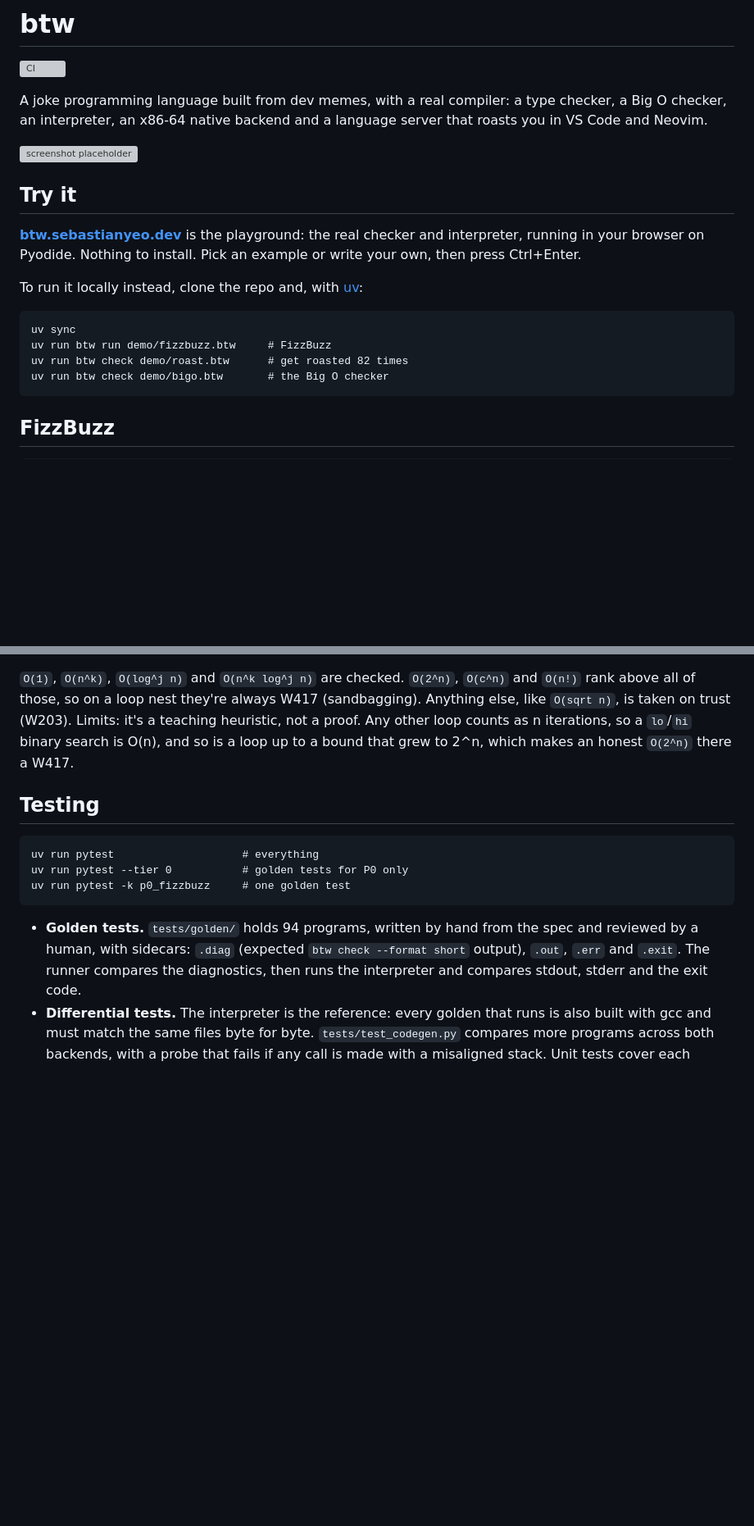
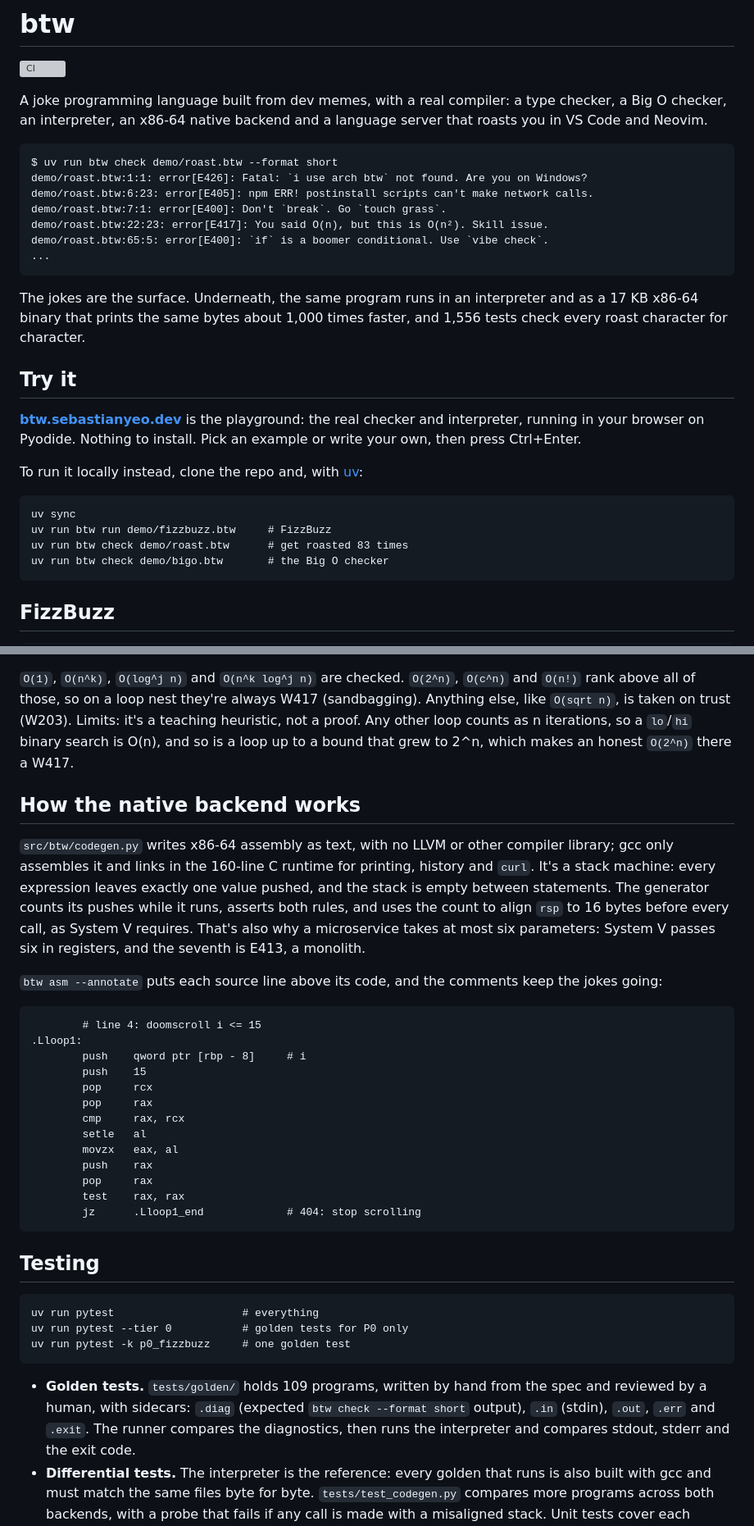
Before and after one commit to khyeo1011/btw, a Markdown page: README.md, 2 parts joined by grey strips. Shown at 82% size. GitHub-like rendering; blank space fills up the shorter version; grey boxes are pictures that could not be loaded.

````diff
--- a/README.md
+++ b/README.md
@@ -6,8 +6,23 @@ A joke programming language built from dev memes, with a real compiler: a type
 checker, a Big O checker, an interpreter, an x86-64 native backend and a
 language server that roasts you in VS Code and Neovim.
 
-<!-- Screenshot placeholder: replace with a capture of VS Code showing an E417 squiggle and a hover. -->
-![screenshot placeholder](docs/screenshot.png)
+<!-- Screenshot placeholder: save a capture of VS Code showing an E417 squiggle and a hover as docs/screenshot.png, then move this line out of the comment:
+![btw in VS Code: an E417 squiggle and its hover](docs/screenshot.png)
+-->
+
+```
+$ uv run btw check demo/roast.btw --format short
+demo/roast.btw:1:1: error[E426]: Fatal: `i use arch btw` not found. Are you on Windows?
+demo/roast.btw:6:23: error[E405]: npm ERR! postinstall scripts can't make network calls.
+demo/roast.btw:7:1: error[E400]: Don't `break`. Go `touch grass`.
+demo/roast.btw:22:23: error[E417]: You said O(n), but this is O(n²). Skill issue.
+demo/roast.btw:65:5: error[E400]: `if` is a boomer conditional. Use `vibe check`.
+...
+```
+
+The jokes are the surface. Underneath, the same program runs in an interpreter
+and as a 17 KB x86-64 binary that prints the same bytes about 1,000 times
+faster, and 1,556 tests check every roast character for character.
 
 ## Try it
 
@@ -20,7 +35,7 @@ To run it locally instead, clone the repo and, with [uv](https://docs.astral.sh/
 ```
 uv sync
 uv run btw run demo/fizzbuzz.btw     # FizzBuzz
-uv run btw check demo/roast.btw      # get roasted 82 times
+uv run btw check demo/roast.btw      # get roasted 83 times
 uv run btw check demo/bigo.btw       # the Big O checker
 ```
 
@@ -326,6 +399,36 @@ Limits: it's a teaching heuristic, not a proof. Any other loop counts as n
 iterations, so a `lo`/`hi` binary search is O(n), and so is a loop up to a
 bound that grew to 2^n, which makes an honest `O(2^n)` there a W417.
 
+## How the native backend works
+
+`src/btw/codegen.py` writes x86-64 assembly as text, with no LLVM or other
+compiler library; gcc only assembles it and links in the 160-line C runtime
+for printing, history and `curl`. It's a stack machine: every expression
+leaves exactly one value pushed, and the stack is empty between statements.
+The generator counts its pushes while it runs, asserts both rules, and uses
+the count to align `rsp` to 16 bytes before every call, as System V requires.
+That's also why a microservice takes at most six parameters: System V passes
+six in registers, and the seventh is E413, a monolith.
+
+`btw asm --annotate` puts each source line above its code, and the comments
+keep the jokes going:
+
+```
+        # line 4: doomscroll i <= 15
+.Lloop1:
+        push    qword ptr [rbp - 8]     # i
+        push    15
+        pop     rcx
+        pop     rax
+        cmp     rax, rcx
+        setle   al
+        movzx   eax, al
+        push    rax
+        pop     rax
+        test    rax, rax
+        jz      .Lloop1_end             # 404: stop scrolling
+```
+
 ## Testing
 
 ```
@@ -334,9 +437,9 @@ uv run pytest --tier 0           # golden tests for P0 only
 uv run pytest -k p0_fizzbuzz     # one golden test
 ```
 
-- **Golden tests.** `tests/golden/` holds 94 programs, written by hand from the
+- **Golden tests.** `tests/golden/` holds 109 programs, written by hand from the
   spec and reviewed by a human, with sidecars: `.diag` (expected
-  `btw check --format short` output), `.out`, `.err` and `.exit`. The runner
+  `btw check --format short` output), `.in` (stdin), `.out`, `.err` and `.exit`. The runner
   compares the diagnostics, then runs the interpreter and compares stdout,
   stderr and the exit code.
 - **Differential tests.** The interpreter is the reference: every golden that
````
Also changed, not shown: other parts of README.md (+71 -13 lines).
